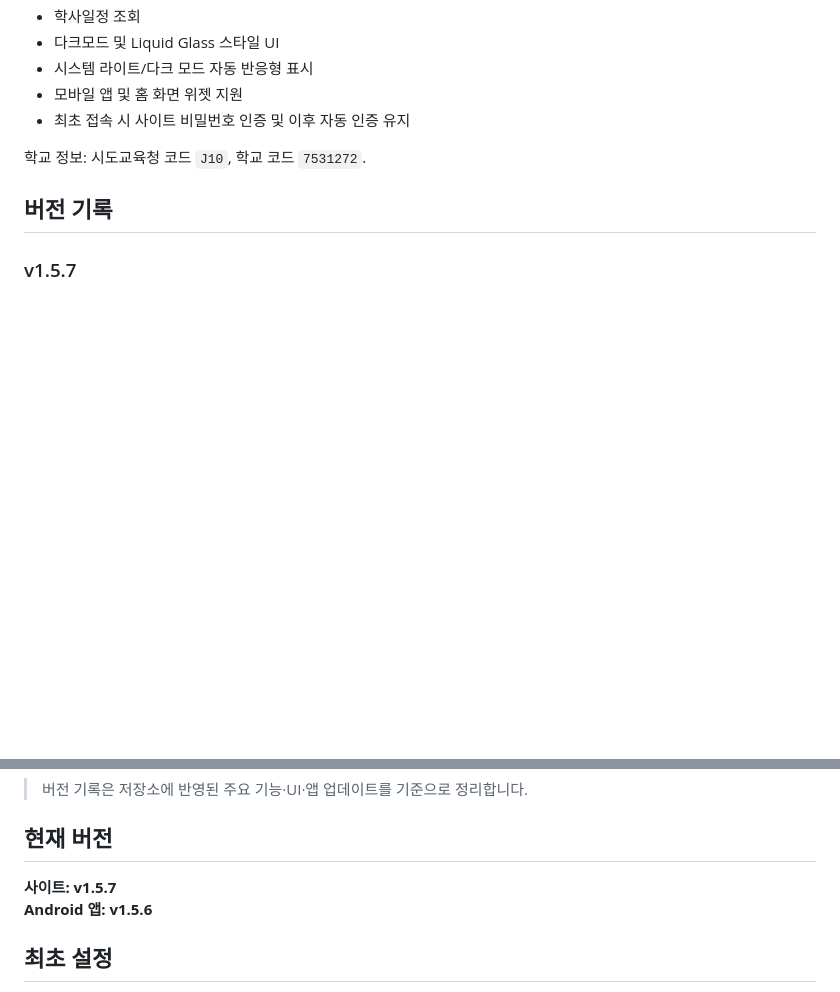
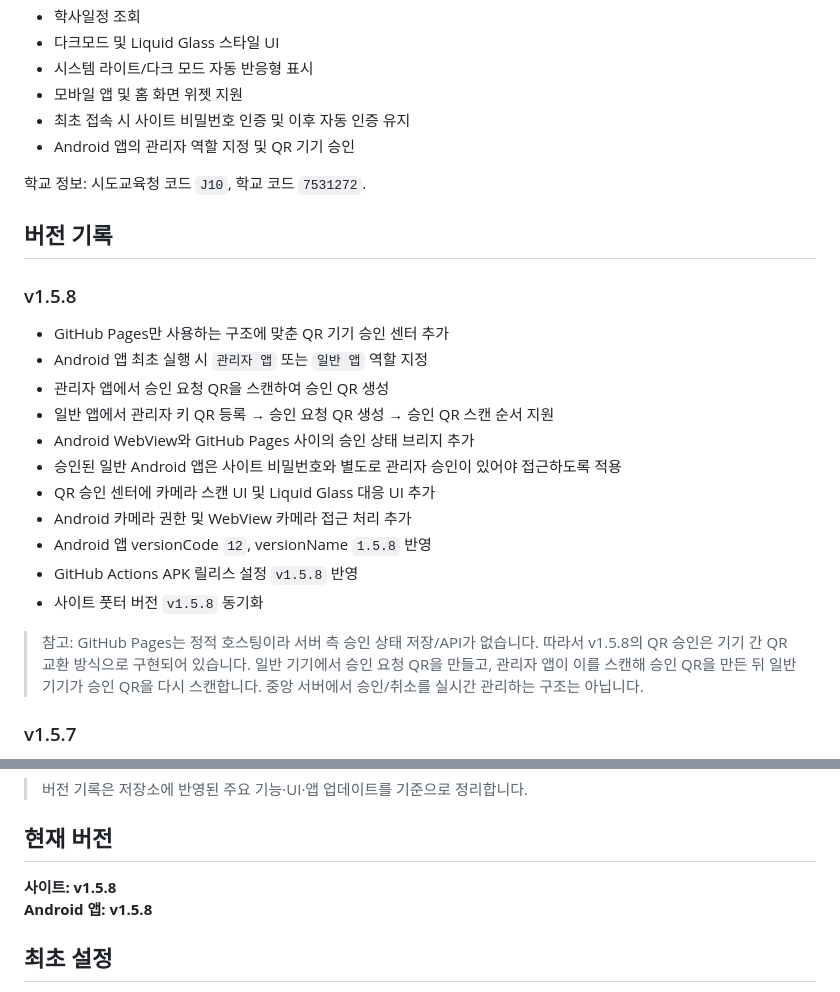
Before and after one commit to test20000-hub/GPJA_timetable, a Markdown page: README.md, 2 parts joined by grey strips. Rendered like a GitHub page; blank space fills up the shorter version.

Commit message:
docs: add v1.5.8 QR approval release notes

```diff
--- a/README.md
+++ b/README.md
@@ -16,10 +16,26 @@ NEIS 고등학교시간표를 이용하는 군포중앙고 전용 모바일 시
 - 시스템 라이트/다크 모드 자동 반응형 표시
 - 모바일 앱 및 홈 화면 위젯 지원
 - 최초 접속 시 사이트 비밀번호 인증 및 이후 자동 인증 유지
+- Android 앱의 관리자 역할 지정 및 QR 기기 승인
 
 학교 정보: 시도교육청 코드 `J10`, 학교 코드 `7531272`.
 
 ## 버전 기록
+
+### v1.5.8
+- GitHub Pages만 사용하는 구조에 맞춘 QR 기기 승인 센터 추가
+- Android 앱 최초 실행 시 `관리자 앱` 또는 `일반 앱` 역할 지정
+- 관리자 앱에서 승인 요청 QR을 스캔하여 승인 QR 생성
+- 일반 앱에서 관리자 키 QR 등록 → 승인 요청 QR 생성 → 승인 QR 스캔 순서 지원
+- Android WebView와 GitHub Pages 사이의 승인 상태 브리지 추가
+- 승인된 일반 Android 앱은 사이트 비밀번호와 별도로 관리자 승인이 있어야 접근하도록 적용
+- QR 승인 센터에 카메라 스캔 UI 및 Liquid Glass 대응 UI 추가
+- Android 카메라 권한 및 WebView 카메라 접근 처리 추가
+- Android 앱 versionCode `12`, versionName `1.5.8` 반영
+- GitHub Actions APK 릴리스 설정 `v1.5.8` 반영
+- 사이트 풋터 버전 `v1.5.8` 동기화
+
+> 참고: GitHub Pages는 정적 호스팅이라 서버 측 승인 상태 저장/API가 없습니다. 따라서 v1.5.8의 QR 승인은 기기 간 QR 교환 방식으로 구현되어 있습니다. 일반 기기에서 승인 요청 QR을 만들고, 관리자 앱이 이를 스캔해 승인 QR을 만든 뒤 일반 기기가 승인 QR을 다시 스캔합니다. 중앙 서버에서 승인/취소를 실시간 관리하는 구조는 아닙니다.
 
 ### v1.5.7
 - 시스템의 라이트/다크 디스플레이 모드를 자동 감지하도록 개선
@@ -97,8 +113,8 @@ NEIS 고등학교시간표를 이용하는 군포중앙고 전용 모바일 시
 
 ## 현재 버전
 
-**사이트: v1.5.7**
-**Android 앱: v1.5.6**
+**사이트: v1.5.8**
+**Android 앱: v1.5.8**
 
 ## 최초 설정
 
```
